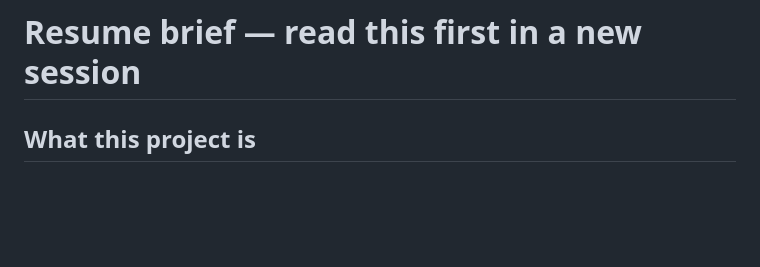
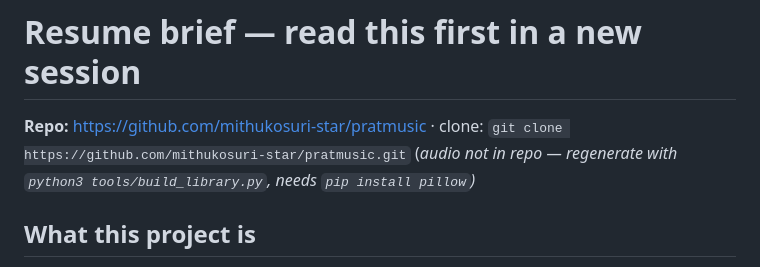
Before and after one commit to mithukosuri-star/pratmusic, a Markdown page: NEWSESSION.md, the part around the change. Drawn GitHub-style; blank space fills up the shorter version.

```diff
--- a/NEWSESSION.md
+++ b/NEWSESSION.md
@@ -1,4 +1,7 @@
 # Resume brief — read this first in a new session
+
+**Repo:** https://github.com/mithukosuri-star/pratmusic  ·  clone: `git clone https://github.com/mithukosuri-star/pratmusic.git`
+(_audio not in repo — regenerate with `python3 tools/build_library.py`, needs `pip install pillow`)_
 
 ## What this project is
 An offline-first installable music PWA (vanilla JS, no build step) with:
```
Also changed, not shown: README.md (+2 -0 lines).
